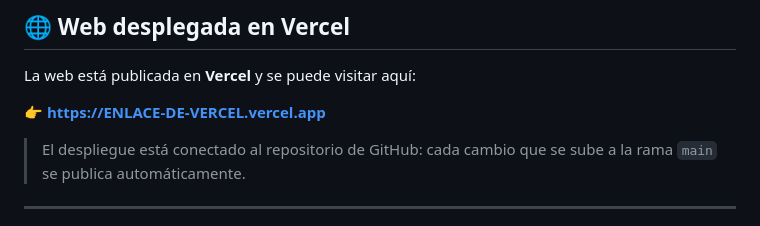
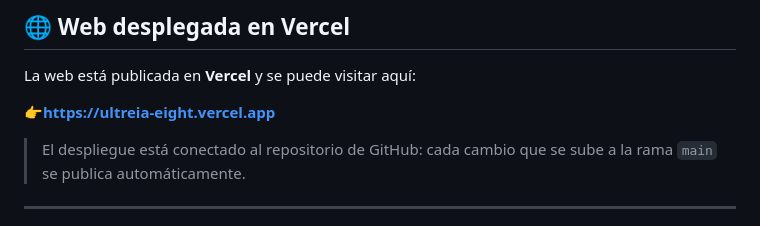
Before and after one commit to Daniel-Chaves-Dominguez/Ultreia, a Markdown page: README.md, the part around one of its changes. Drawn GitHub-style.

Commit message:
Revise README for project updates and deployment link
Updated README.md to reflect changes in project details, deployment link, and team information.

```diff
--- a/README.md
+++ b/README.md
@@ -45,7 +45,7 @@ Ultreia reúne en un único sitio a **quien necesita ayuda** y a **quien puede o
 
 La web está publicada en **Vercel** y se puede visitar aquí:
 
-👉 **[https://ENLACE-DE-VERCEL.vercel.app](https://ENLACE-DE-VERCEL.vercel.app)**
+👉**[https://ultreia-eight.vercel.app](https://ultreia-eight.vercel.app)**
 
 > El despliegue está conectado al repositorio de GitHub: cada cambio que se sube a la rama `main` se publica automáticamente.
 
```
Also changed, not shown: other parts of README.md (+1 -1 lines).
